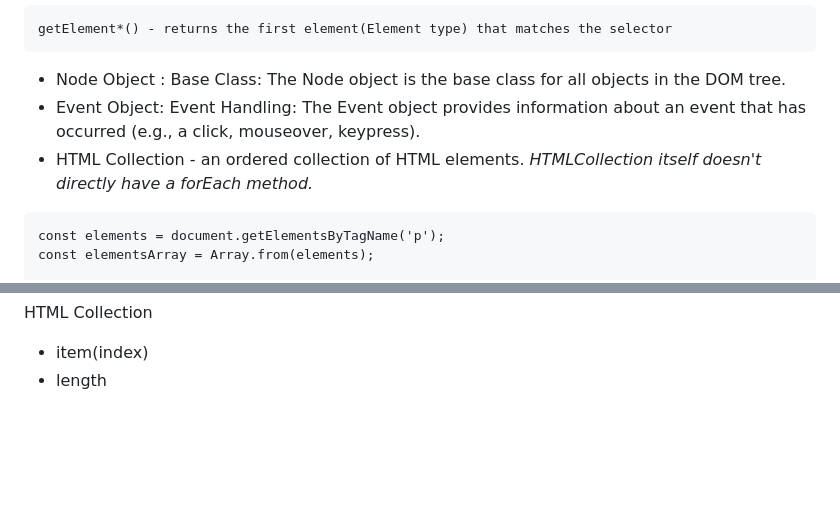
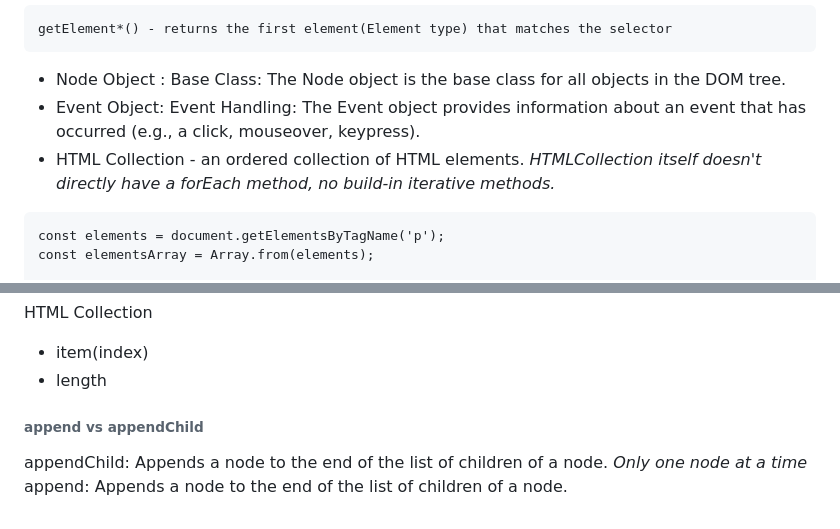
Before and after one commit to akumarkk/PL, a Markdown page: JS/DOM/BDom.md, 2 parts joined by grey strips. GitHub-like rendering; blank space fills up the shorter version.

Commit message:
append vs appendChi

````diff
--- a/JS/DOM/BDom.md
+++ b/JS/DOM/BDom.md
@@ -64,7 +64,7 @@ getElement*() - returns the first element(Element type) that matches the selecto
 - Node Object : Base Class: The Node object is the base class for all objects in the DOM tree.
 - Event Object: Event Handling: The Event object provides information about an event that has occurred (e.g., a click, mouseover, keypress).
 - HTML Collection - an ordered collection of HTML elements.
-*HTMLCollection itself doesn't directly have a forEach method.*
+*HTMLCollection itself doesn't directly have a forEach method, no build-in iterative methods.*
 
 ```
 const elements = document.getElementsByTagName('p');
@@ -162,3 +162,9 @@ Node Lists
 HTML Collection
 - item(index)
 - length
+
+
+###### append vs appendChild
+appendChild: Appends a node to the end of the list of children of a node.
+*Only one node at a time*
+append: Appends a node to the end of the list of children of a node.
````
